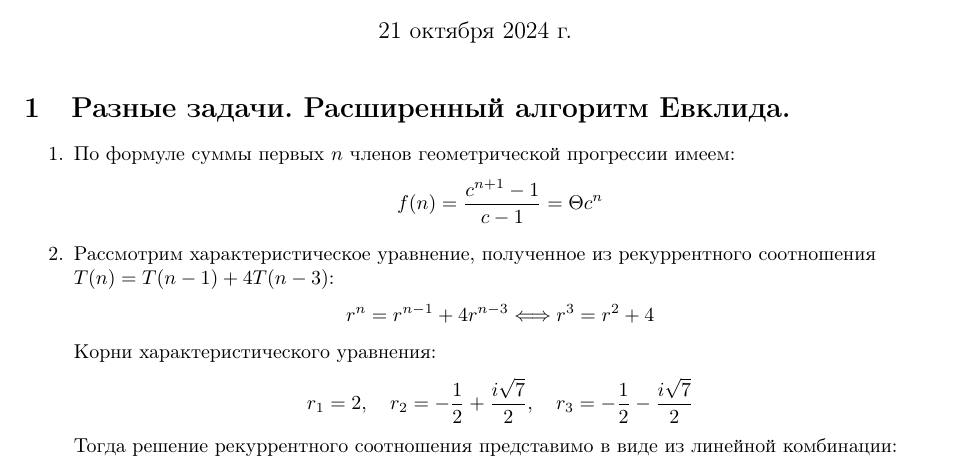
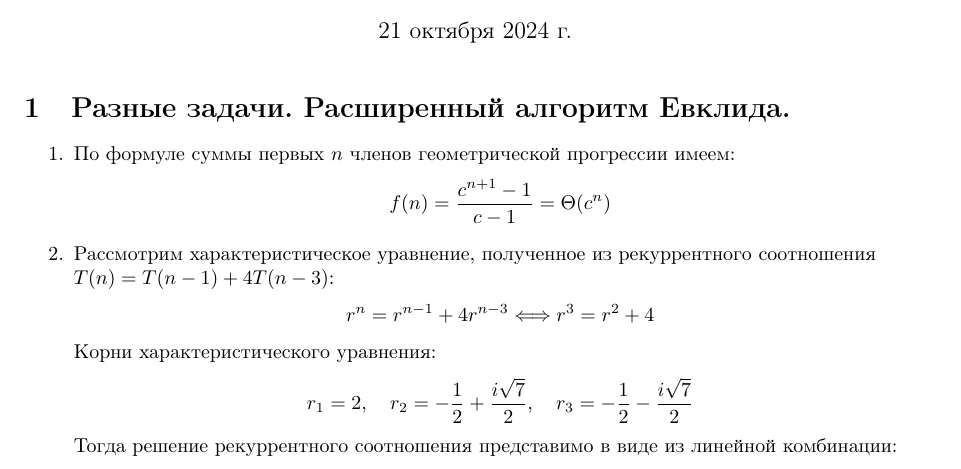
Before and after one commit to V1adych/ai-masters, a LaTeX problem sheet (algo1/hw6/main.tex): part of page 1 of 3, cut so that both start at the same text. Compiled offline with pdfLaTeX.

Commit message:
update algo1 hw6

```diff
--- a/algo1/hw6/main.tex
+++ b/algo1/hw6/main.tex
@@ -49,7 +49,7 @@
           По формуле суммы первых $n$ членов
           геометрической прогрессии имеем:
           \[
-              f(n) = \frac{c^{n + 1} - 1}{c - 1} = \Theta{c^n}
+              f(n) = \frac{c^{n + 1} - 1}{c - 1} = \Theta(c^n)
           \]
 
     \item
```
Also changed, not shown: algo1/hw6/main.pdf.
